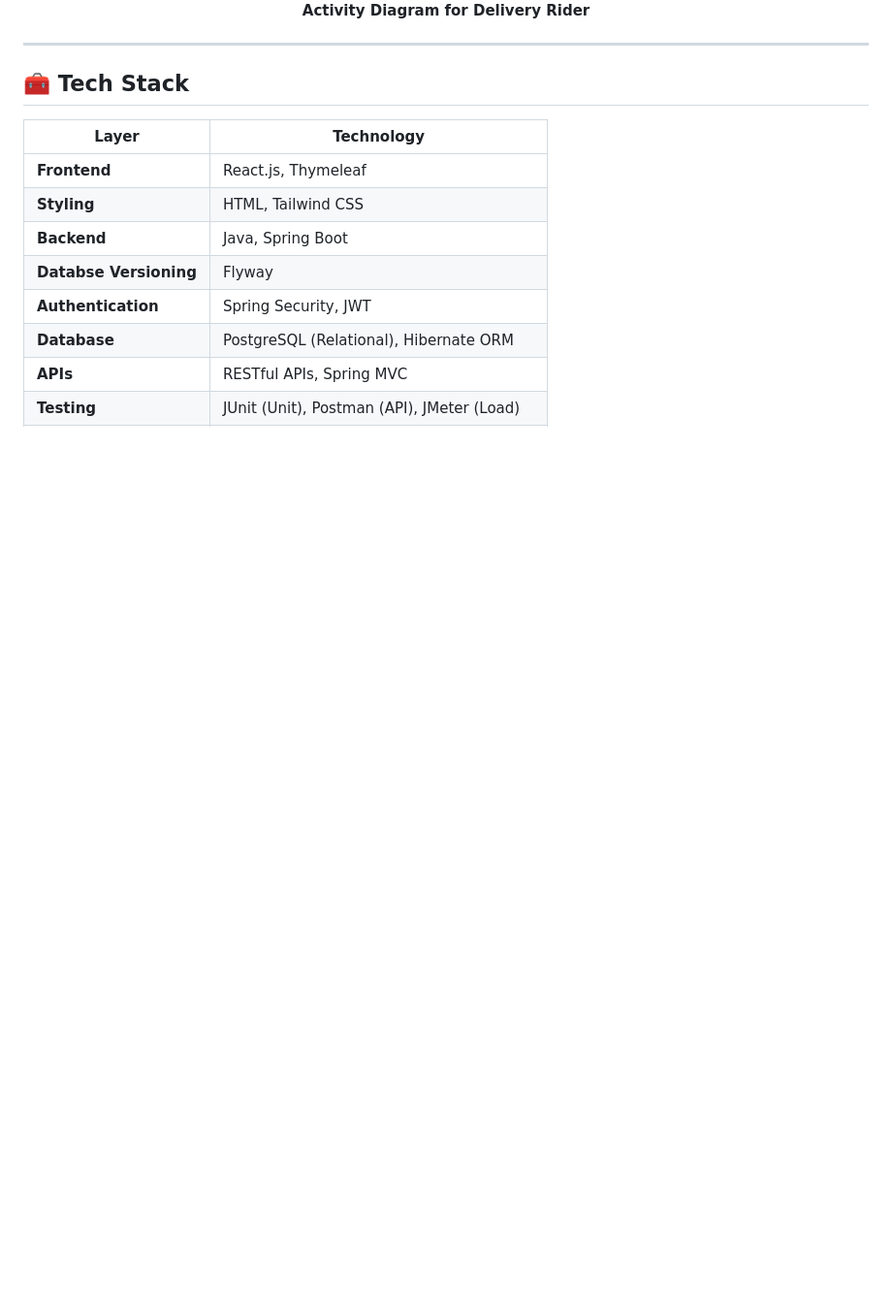
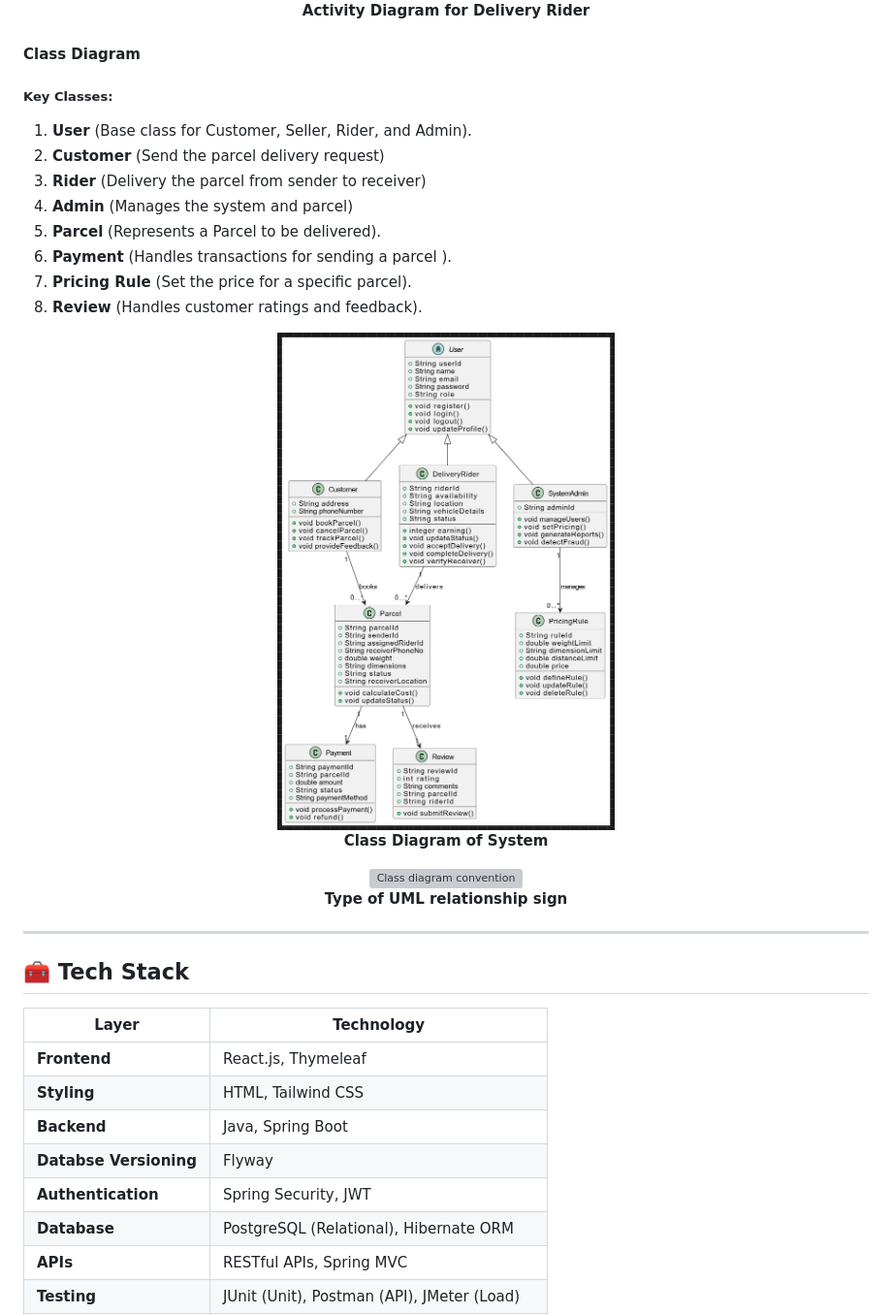
Before and after one commit to Learnathon-By-Geeky-Solutions/byte-breeze, a Markdown page: README.md, the part around the change. Shown: that part at 97% size. Rendered like a GitHub page; blank space fills up the shorter version; grey boxes are pictures that could not be loaded.

```diff
--- a/README.md
+++ b/README.md
@@ -222,6 +222,30 @@ With rapid urbanization and the e-commerce boom, the demand for reliable, effici
     <b>Activity Diagram for Delivery Rider</b>
 </p>
 
+#### Class Diagram
+##### Key Classes:
+1. **User** (Base class for Customer, Seller, Rider, and Admin).
+2. **Customer** (Send the parcel delivery request)
+3. **Rider** (Delivery the parcel from sender to receiver)
+4. **Admin** (Manages the system and parcel)
+5. **Parcel** (Represents a Parcel to be delivered).
+6. **Payment** (Handles transactions for sending a parcel ).
+7. **Pricing Rule** (Set the price for a specific parcel).
+8. **Review** (Handles customer ratings and feedback).
+
+
+
+<p align="center">
+    <img src="docs/Team/UML/uml_class_diagram_Bytr_breeze.jpg" width= 40% alt="Parcel Delivery Class Diagram">
+    <br />
+    <b>Class Diagram of System</b>
+</p>
+
+<p align="center">
+    <img src="docs/Team/UML/images/classdiagram convention.jpg" width=30% alt="Class diagram convention">
+    <br />
+  <b>Type of UML relationship sign</b>
+</p>
 
 
 
```
